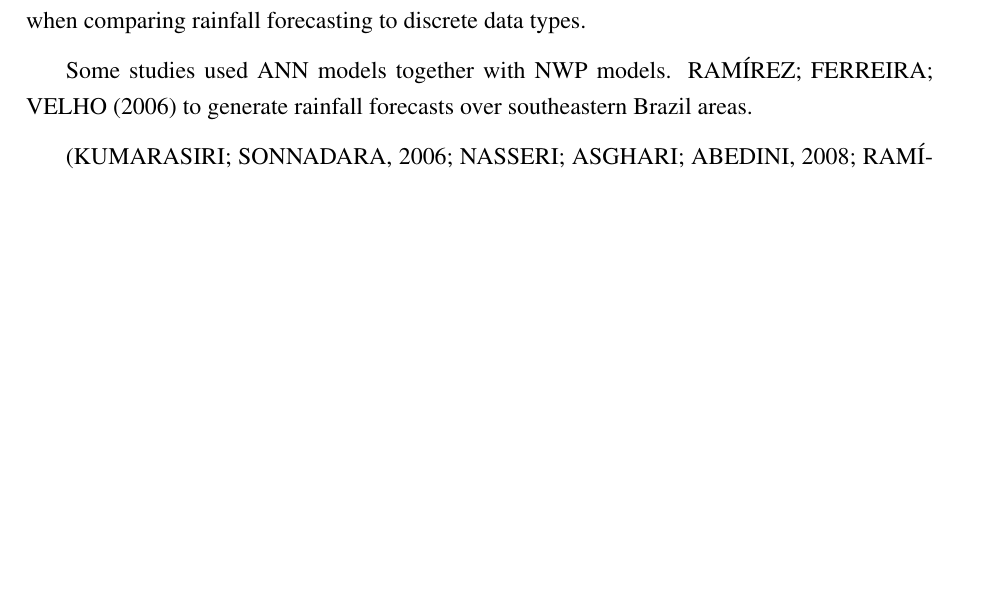
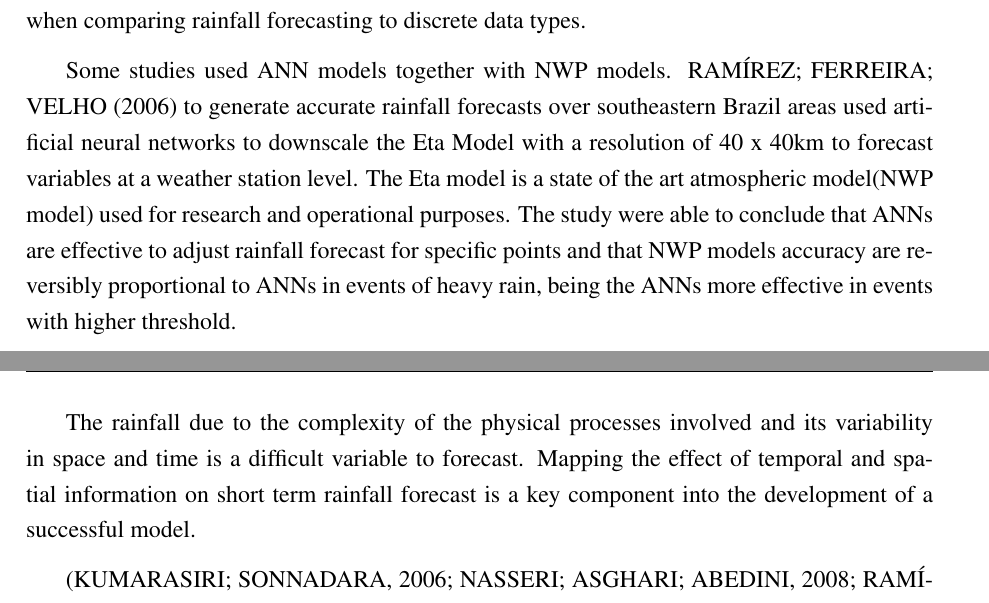
Before and after one commit to joaoTrevizoli/master_degree_theses, a LaTeX thesis (modelo.tex, which reads capitulo_1/capitulo_1.tex): part of page 16 of 39 before the commit and two parts of pages 16 and 17 of 39 after it, the two joined at a grey line, cut so that both start at the same text, the shorter picture padded with empty space. Compiled offline with pdfLaTeX; a LaTeX package or settings file that is missing is left out.

Commit message:
more intro

```diff
--- a/capitulo_1/capitulo_1.tex
+++ b/capitulo_1/capitulo_1.tex
@@ -32,7 +32,9 @@ In the field of agriculture and applied math ANNs has been a successful tool to
 
 To simulate chaotic rainfall events in the suburbs of Sydney, Australia \cite{nasseri2008optimized} (\citeyear{nasseri2008optimized}) proposed an architecture of ANN that is efficient in events with a scale of minutes. The architecture was based on the feedforward backpropagation coupled with genetic algorithm. The genetic algorithm are a kind of computational models inspired in evolution, they encode problem solution on a chromosome-like structure coupled with operators that recombines structures to preserve critical operations and can be viewed as function optimisers\cite{whitley1994genetic}. The authors reported that the study led to conclude that associating ANN with genetic algorithm performed with accuracy and given the high variance and turbulence of precipitation events cumulative data leads to increasing statistical performance and when comparing rainfall forecasting to discrete data types.
 
-Some studies used  ANN models together with NWP models. \citeauthor{ramirez2006linear} (\citeyear{ramirez2006linear}) to generate rainfall forecasts over southeastern Brazil areas.
+Some studies used  ANN models together with NWP models. \citeauthor{ramirez2006linear} (\citeyear{ramirez2006linear}) to generate accurate rainfall forecasts over southeastern Brazil areas used artificial neural networks to downscale the Eta Model with a resolution of 40 x 40km to forecast variables at a weather station level. The Eta model is a state of the art atmospheric model(NWP model) used for research and operational purposes. The study were able to conclude that ANNs are effective to adjust rainfall forecast for specific points and that NWP models accuracy are reversibly proportional to ANNs in events of heavy rain, being the ANNs more effective in events with higher threshold.
+
+The rainfall due to the complexity of the physical processes involved and its variability in space and time is a difficult variable to forecast. Mapping the effect of temporal and spatial information on short term rainfall forecast is a key component into the development of a successful model.
 
 \cite{kumarasiri2006rainfall, nasseri2008optimized, ramirez2006linear, luk2000study, french1992rainfall, toth2000comparison, partal2015daily}. In these studies the goal was to numerically predict, with a single ANN structure, the accumulative volume of precipitation in a given scale in a future period of time. The performance of these models were very correlated to the time scale of events that ANNs had to handle. In larger scale of time, such as months, the performance of ANNs are vastly superior then in shorter periods of time. This happens because in larger periods of time the probability of some precipitation be recorded is greater, consecutively models are not biased by a big number of observations with zero precipitation \cite{schoof2001downscaling} and in short scale of time rainfalls are dependent on small scale and unstable physical processes \cite{kuligowski1998localized}.
 
```
Also changed, not shown: modelo.pdf, 3 other files.
